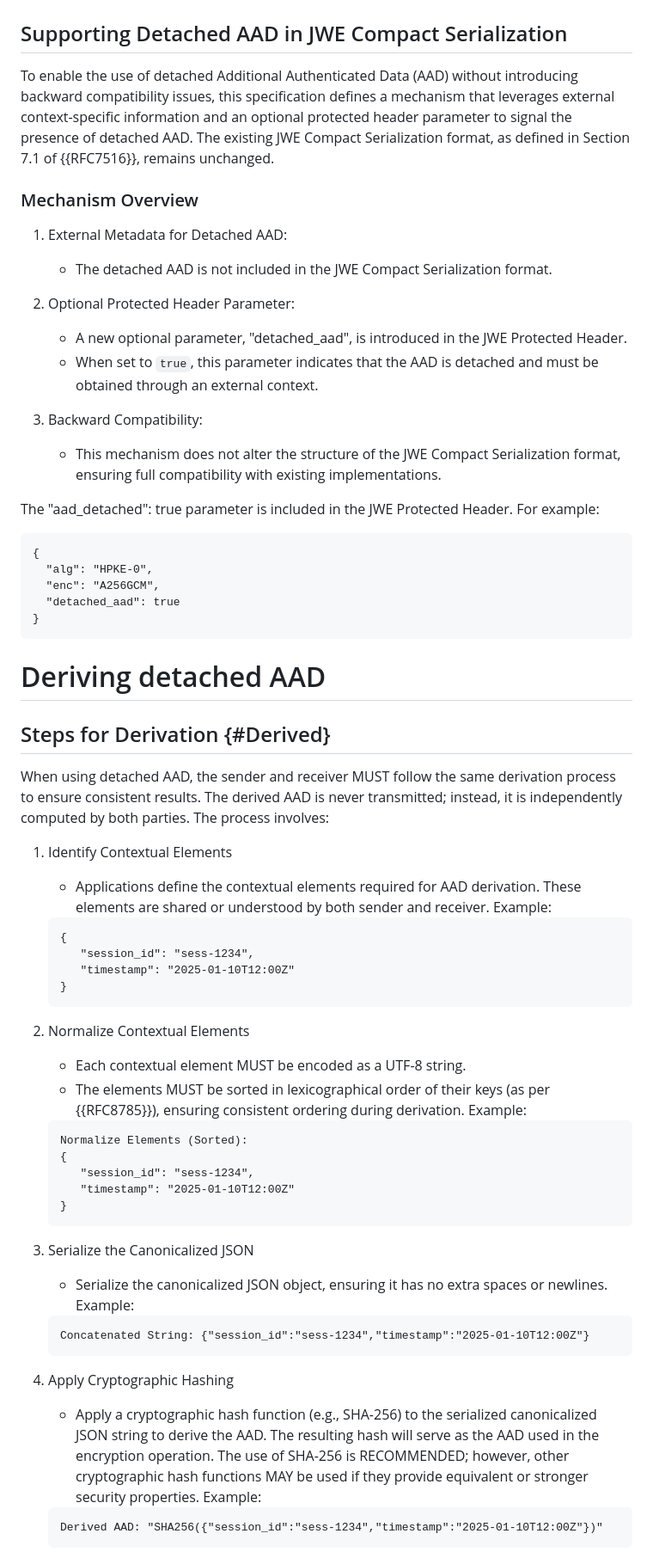
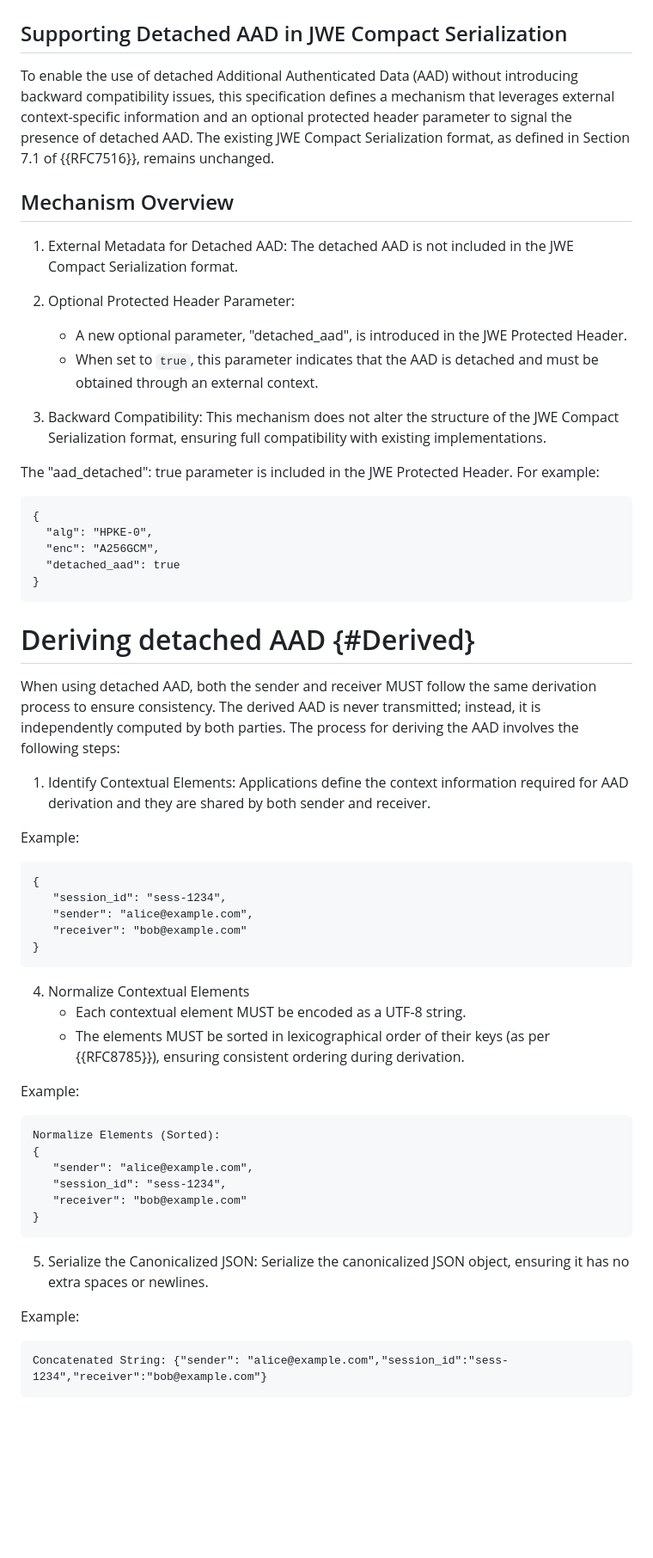
Before and after one commit to tireddy2/jwe-detached-aad, a Markdown page: draft-reddy-jose-detached-aad.md, the part around the change printed below. Shown: that part at 86% size. Rendered like a GitHub page; blank space fills up the shorter version.

Commit message:
Editorial Updates
I started working on the draft, updated the introduction, changed the context information in the examples, added myself as an author and made various other editorial changes.

```diff
--- a/draft-reddy-jose-detached-aad.md
+++ b/draft-reddy-jose-detached-aad.md
@@ -113,19 +141,19 @@ In this case, the "aad_detached" parameter set to true indicates that the AAD mu
 
 ## Supporting Detached AAD in JWE Compact Serialization
 
-To enable the use of detached Additional Authenticated Data (AAD) without introducing backward compatibility issues, this specification defines a mechanism that leverages external context-specific information and an optional protected header parameter to signal the presence of detached AAD. The existing JWE Compact Serialization format, as defined in Section 7.1 of {{RFC7516}}, remains unchanged.
+To enable the use of detached Additional Authenticated Data (AAD) without introducing backward compatibility issues, this specification defines a mechanism
+that leverages external context-specific information and an optional protected header parameter to signal the presence of detached AAD. The existing JWE
+Compact Serialization format, as defined in Section 7.1 of {{RFC7516}}, remains unchanged.
 
-### Mechanism Overview
+## Mechanism Overview
 
-1. External Metadata for Detached AAD:
-   - The detached AAD is not included in the JWE Compact Serialization format.
+1. External Metadata for Detached AAD: The detached AAD is not included in the JWE Compact Serialization format.
 
 2. Optional Protected Header Parameter:
    - A new optional parameter, "detached_aad", is introduced in the JWE Protected Header.
    - When set to `true`, this parameter indicates that the AAD is detached and must be obtained through an external context.
 
-3. Backward Compatibility:
-   - This mechanism does not alter the structure of the JWE Compact Serialization format, ensuring full compatibility with existing implementations.
+3. Backward Compatibility: This mechanism does not alter the structure of the JWE Compact Serialization format, ensuring full compatibility with existing implementations.
 
 The "aad_detached": true parameter is included in the JWE Protected Header. For example:
 
@@ -137,49 +165,44 @@ The "aad_detached": true parameter is included in the JWE Protected Header. For
 }
 ~~~
 
+# Deriving detached AAD {#Derived}
 
-# Deriving detached AAD
+When using detached AAD, both the sender and receiver MUST follow the same derivation process to ensure consistency.
+The derived AAD is never transmitted; instead, it is independently computed by both parties. The process for deriving
+the AAD involves the following steps:
 
-## Steps for Derivation {#Derived}
+1. Identify Contextual Elements: Applications define the context information required for AAD derivation and they are shared by both sender and receiver.
 
-When using detached AAD, the sender and receiver MUST follow the same derivation process to ensure consistent results. The derived AAD is never transmitted; instead, it is independently computed by both parties. The process involves:
+Example:
 
-1. Identify Contextual Elements
-   - Applications define the contextual elements required for AAD derivation. These elements are shared or understood by both sender and receiver. Example:
+~~~
+{
+   "session_id": "sess-1234",
+   "sender": "alice@example.com",
+   "receiver": "bob@example.com"
+}
+~~~
 
-   ~~~
-   {
-      "session_id": "sess-1234",
-      "timestamp": "2025-01-10T12:00Z"
-   }
-   ~~~
-
-2. Normalize Contextual Elements
+4. Normalize Contextual Elements
    - Each contextual element MUST be encoded as a UTF-8 string.
    - The elements MUST be sorted in lexicographical order of their keys (as per {{RFC8785}}), ensuring consistent ordering during derivation.
-   Example:
 
-   ~~~
-   Normalize Elements (Sorted):
-   {
-      "session_id": "sess-1234",
-      "timestamp": "2025-01-10T12:00Z"
-   }
-   ~~~
+Example:
 
-3. Serialize the Canonicalized JSON
-   - Serialize the canonicalized JSON object, ensuring it has no extra spaces or newlines.
-   Example:
+~~~
+Normalize Elements (Sorted):
+{
+   "sender": "alice@example.com",
+   "session_id": "sess-1234",
+   "receiver": "bob@example.com"
+}
+~~~
 
-   ~~~
-   Concatenated String: {"session_id":"sess-1234","timestamp":"2025-01-10T12:00Z"}
-   ~~~
+5. Serialize the Canonicalized JSON: Serialize the canonicalized JSON object, ensuring it has no extra spaces or newlines.
 
-4. Apply Cryptographic Hashing
-   - Apply a cryptographic hash function (e.g., SHA-256) to the serialized canonicalized JSON string to derive the AAD. The resulting hash will serve as the AAD used in the encryption operation. The use of SHA-256 is RECOMMENDED; however, other cryptographic hash functions MAY be used if they provide equivalent or stronger security properties.
-   Example:
+Example:
 
-   ~~~
-   Derived AAD: "SHA256({"session_id":"sess-1234","timestamp":"2025-01-10T12:00Z"})"
-   ~~~
+~~~
+Concatenated String: {"sender": "alice@example.com","session_id":"sess-1234","receiver":"bob@example.com"}
+~~~
 
```
Also changed, not shown: other parts of draft-reddy-jose-detached-aad.md (+73 -40 lines).
